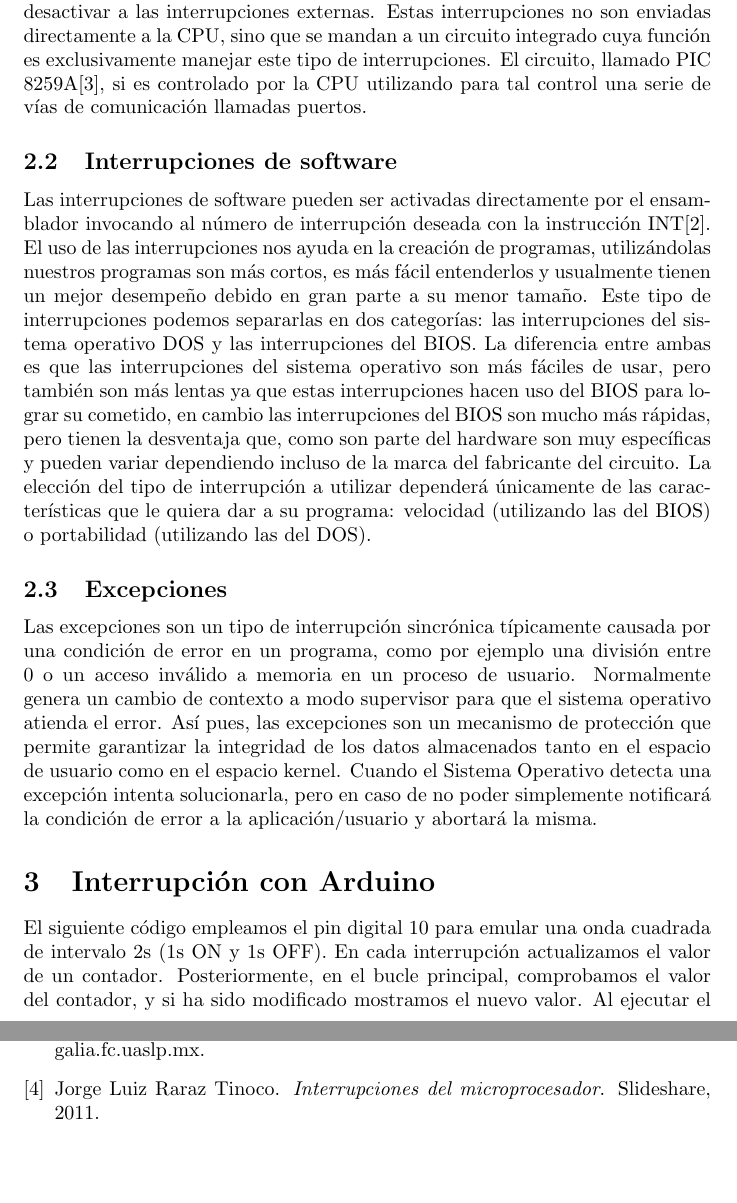
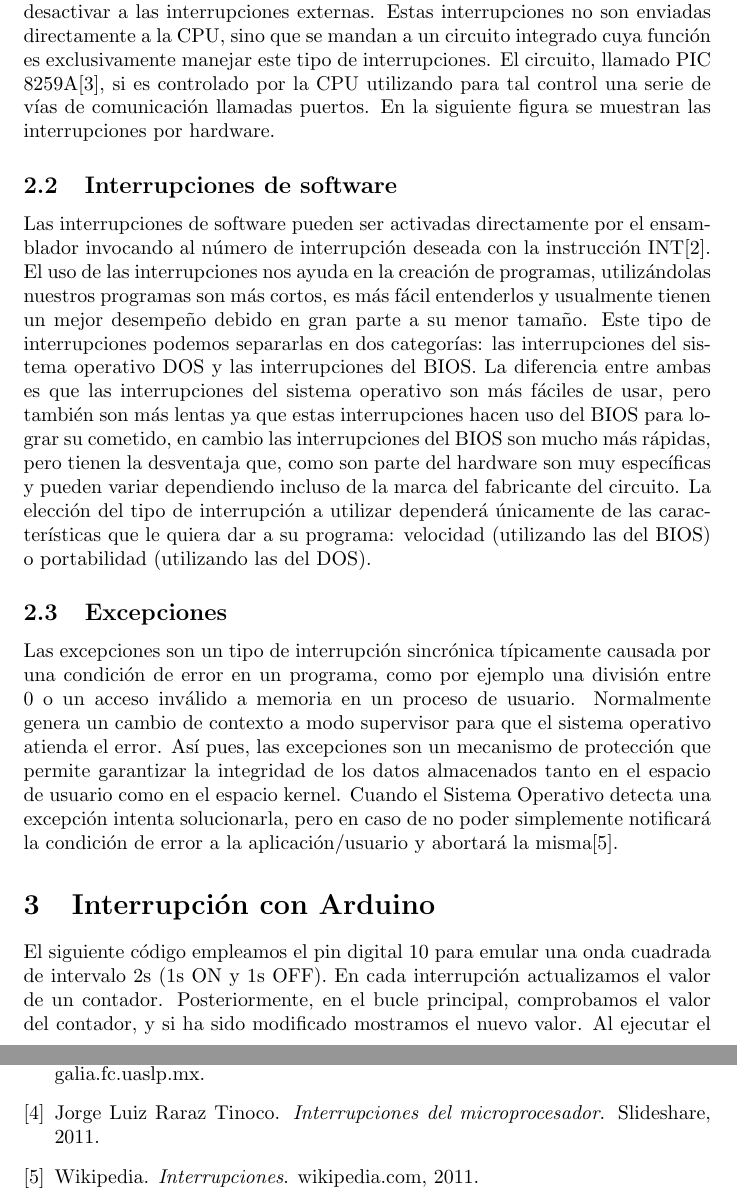
Before and after one commit to ChavCodeSpace/2019-2Investigacion, a LaTeX document (Interrupciones/main.tex): two parts of pages 2 and 3 of 5, joined at a grey line, cut so that both start at the same text, the shorter picture padded with empty space. Compiled offline with pdfLaTeX.

Commit message:
adding the last changes

```diff
--- a/Interrupciones/main.tex
+++ b/Interrupciones/main.tex
@@ -25,7 +25,7 @@ Este tipo de interrupciones son manejadas en su totalidad por el hardware y no e
 Un ejemplo claro de este tipo de interrupciones es la que actualiza el contador del reloj interno de la computadora, el hardware hace el llamado a esta interrupción varias veces durante un segundo para mantener la hora actualizada.
 Las interrupciones externas las generan los dispositivos periféricos, como pueden ser: teclado, impresoras, tarjetas de comunicaciones, etc. También son generadas por los coprocesadores.
 No es posible desactivar a las interrupciones externas.
-Estas interrupciones no son enviadas directamente a la CPU, sino que se mandan a un circuito integrado cuya función es exclusivamente manejar este tipo de interrupciones. El circuito, llamado PIC 8259A\cite{8259}, si es controlado por la CPU utilizando para tal control una serie de vías de comunicación llamadas puertos.
+Estas interrupciones no son enviadas directamente a la CPU, sino que se mandan a un circuito integrado cuya función es exclusivamente manejar este tipo de interrupciones. El circuito, llamado PIC 8259A\cite{8259}, si es controlado por la CPU utilizando para tal control una serie de vías de comunicación llamadas puertos. En la siguiente figura se muestran las interrupciones por hardware.
 
 \begin{figure}[h]
 \centering
@@ -49,7 +49,7 @@ La elección del tipo de interrupción a utilizar dependerá únicamente de las
 \end{figure}
 
 \subsection{Excepciones}
-Las excepciones son un tipo de interrupción sincrónica típicamente causada por una condición de error en un programa, como por ejemplo una división entre 0 o un acceso inválido a memoria en un proceso de usuario. Normalmente genera un cambio de contexto a modo supervisor para que el sistema operativo atienda el error. Así pues, las excepciones son un mecanismo de protección que permite garantizar la integridad de los datos almacenados tanto en el espacio de usuario como en el espacio kernel. Cuando el Sistema Operativo detecta una excepción intenta solucionarla, pero en caso de no poder simplemente notificará la condición de error a la aplicación/usuario y abortará la misma.
+Las excepciones son un tipo de interrupción sincrónica típicamente causada por una condición de error en un programa, como por ejemplo una división entre 0 o un acceso inválido a memoria en un proceso de usuario. Normalmente genera un cambio de contexto a modo supervisor para que el sistema operativo atienda el error. Así pues, las excepciones son un mecanismo de protección que permite garantizar la integridad de los datos almacenados tanto en el espacio de usuario como en el espacio kernel. Cuando el Sistema Operativo detecta una excepción intenta solucionarla, pero en caso de no poder simplemente notificará la condición de error a la aplicación/usuario y abortará la misma\cite{exc}.
 
 \section{Interrupción con Arduino}
 El siguiente código empleamos el pin digital 10 para emular una onda cuadrada de intervalo 2s (1s ON y 1s OFF).
```
Also changed, not shown: Interrupciones/references.bib (+9 -0 lines), Interrupciones/Interrupciones.pdf.
